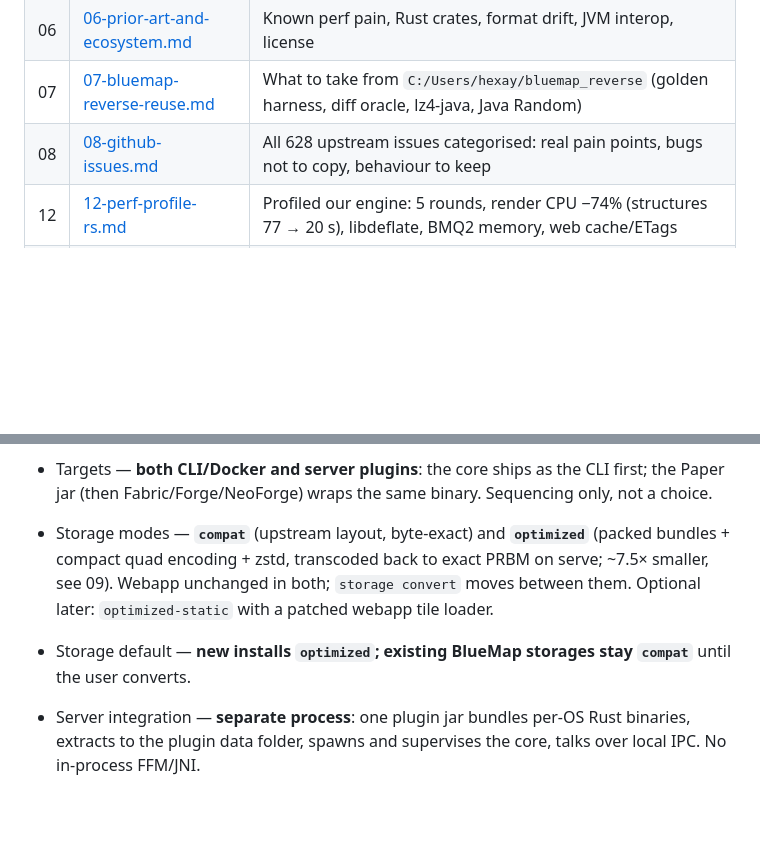
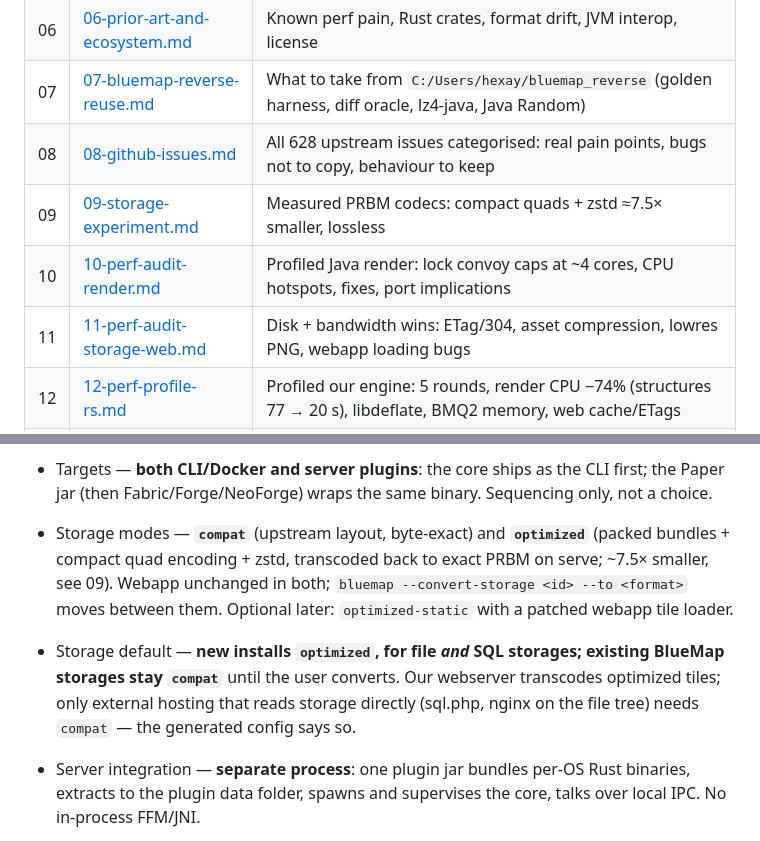
Before and after one commit to Hexay/bluemap-rs, a Markdown page: docs/00-overview.md, 2 parts joined by grey strips. Drawn GitHub-style; blank space fills up the shorter version.

```diff
--- a/docs/00-overview.md
+++ b/docs/00-overview.md
@@ -14,6 +14,9 @@ Subsystem deep-dives:
 | 06 | [06-prior-art-and-ecosystem.md](06-prior-art-and-ecosystem.md) | Known perf pain, Rust crates, format drift, JVM interop, license |
 | 07 | [07-bluemap-reverse-reuse.md](07-bluemap-reverse-reuse.md) | What to take from `C:/Users/hexay/bluemap_reverse` (golden harness, diff oracle, lz4-java, Java Random) |
 | 08 | [08-github-issues.md](08-github-issues.md) | All 628 upstream issues categorised: real pain points, bugs not to copy, behaviour to keep |
+| 09 | [09-storage-experiment.md](09-storage-experiment.md) | Measured PRBM codecs: compact quads + zstd ≈7.5× smaller, lossless |
+| 10 | [10-perf-audit-render.md](10-perf-audit-render.md) | Profiled Java render: lock convoy caps at ~4 cores, CPU hotspots, fixes, port implications |
+| 11 | [11-perf-audit-storage-web.md](11-perf-audit-storage-web.md) | Disk + bandwidth wins: ETag/304, asset compression, lowres PNG, webapp loading bugs |
 | 12 | [12-perf-profile-rs.md](12-perf-profile-rs.md) | Profiled our engine: 5 rounds, render CPU −74% (structures 77 → 20 s), libdeflate, BMQ2 memory, web cache/ETags |
 | 14 | [14-real-world-validation.md](14-real-world-validation.md) | 4096² world + MC 1.16.5–1.21.11: parity with Java 5.28, 21× less CPU; Java loses lowres writes nondeterministically |
 
@@ -180,8 +183,10 @@ Settled by the drop-in goal:
 
 - Storage modes — **`compat`** (upstream layout, byte-exact) and **`optimized`** (packed bundles + compact quad
   encoding + zstd, transcoded back to exact PRBM on serve; ~7.5× smaller, see 09). Webapp unchanged in both;
-  `storage convert` moves between them. Optional later: `optimized-static` with a patched webapp tile loader.
-- Storage default — **new installs `optimized`; existing BlueMap storages stay `compat`** until the user converts.
+  `bluemap --convert-storage <id> --to <format>` moves between them. Optional later: `optimized-static` with a patched webapp tile loader.
+- Storage default — **new installs `optimized`, for file *and* SQL storages; existing BlueMap storages stay
+  `compat`** until the user converts. Our webserver transcodes optimized tiles; only external hosting that reads
+  storage directly (sql.php, nginx on the file tree) needs `compat` — the generated config says so.
 - Server integration — **separate process**: one plugin jar bundles per-OS Rust binaries, extracts to the plugin
   data folder, spawns and supervises the core, talks over local IPC. No in-process FFM/JNI.
 - Java addons — **warn only** for the port: detect `packs/*.jar` with `bluemap.addon.json`, log each by name, still
```
Also changed, not shown: docs/10-perf-audit-render.md (+30 -0 lines).
